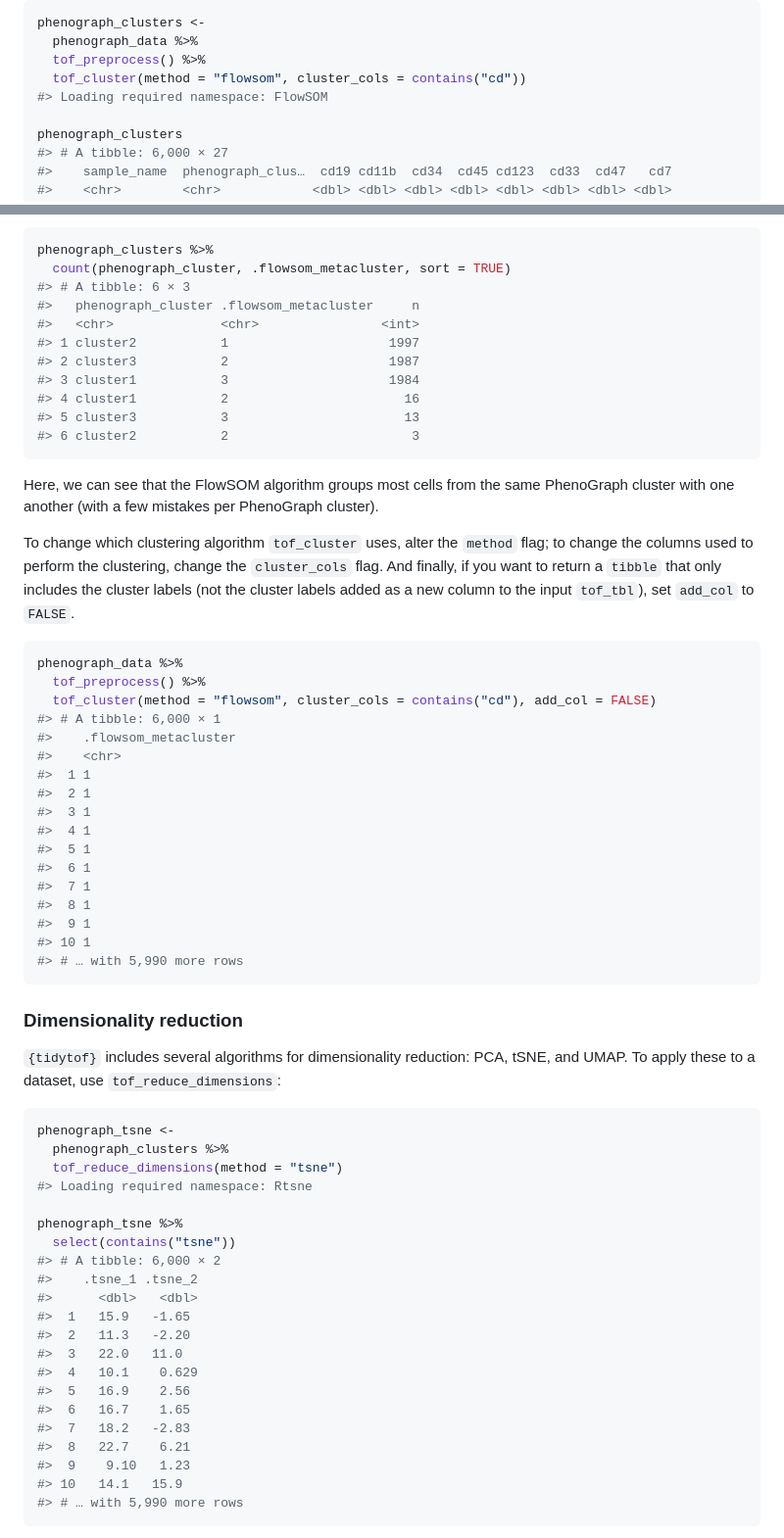
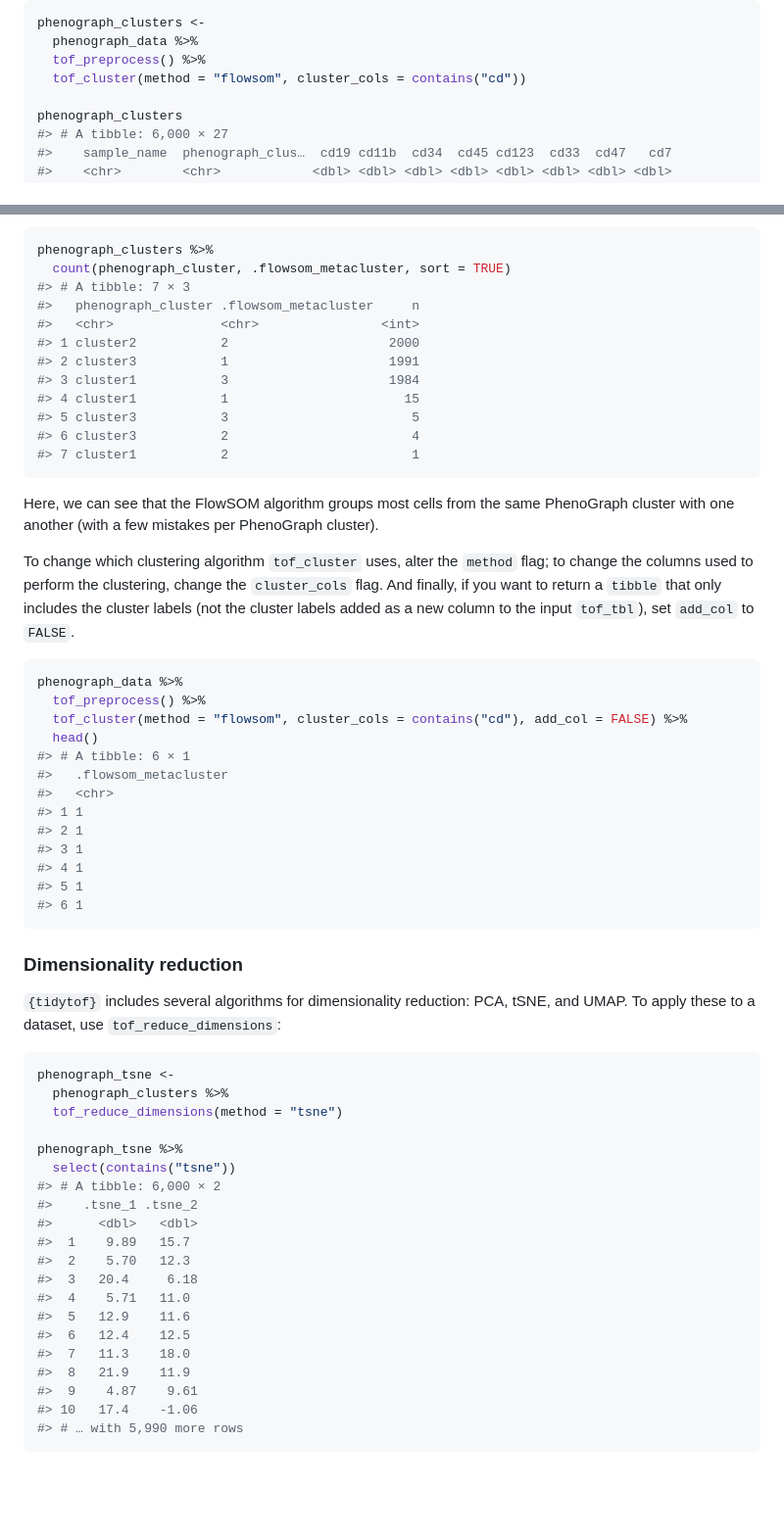
Before and after one commit to keyes-timothy/tidytof, a Markdown page: README.md, 2 parts joined by grey strips. Shown: that part at 98% size. GitHub-like rendering; blank space fills up the shorter version.

Commit message:
bug fixes

````diff
--- a/README.md
+++ b/README.md
@@ -388,7 +364,6 @@ phenograph_clusters <-
   phenograph_data %>%
   tof_preprocess() %>%
   tof_cluster(method = "flowsom", cluster_cols = contains("cd"))
-#> Loading required namespace: FlowSOM
 
 phenograph_clusters
 #> # A tibble: 6,000 × 27
@@ -420,15 +395,16 @@ clustering.
 ``` r
 phenograph_clusters %>%
   count(phenograph_cluster, .flowsom_metacluster, sort = TRUE)
-#> # A tibble: 6 × 3
+#> # A tibble: 7 × 3
 #>   phenograph_cluster .flowsom_metacluster     n
 #>   <chr>              <chr>                <int>
-#> 1 cluster2           1                     1997
-#> 2 cluster3           2                     1987
+#> 1 cluster2           2                     2000
+#> 2 cluster3           1                     1991
 #> 3 cluster1           3                     1984
-#> 4 cluster1           2                       16
-#> 5 cluster3           3                       13
-#> 6 cluster2           2                        3
+#> 4 cluster1           1                       15
+#> 5 cluster3           3                        5
+#> 6 cluster3           2                        4
+#> 7 cluster1           2                        1
 ```
 
 Here, we can see that the FlowSOM algorithm groups most cells from the
@@ -444,21 +420,17 @@ added as a new column to the input `tof_tbl`), set `add_col` to `FALSE`.
 ``` r
 phenograph_data %>%
   tof_preprocess() %>%
-  tof_cluster(method = "flowsom", cluster_cols = contains("cd"), add_col = FALSE)
-#> # A tibble: 6,000 × 1
-#>    .flowsom_metacluster
-#>    <chr>
-#>  1 1
-#>  2 1
-#>  3 1
-#>  4 1
-#>  5 1
-#>  6 1
-#>  7 1
-#>  8 1
-#>  9 1
-#> 10 1
-#> # … with 5,990 more rows
+  tof_cluster(method = "flowsom", cluster_cols = contains("cd"), add_col = FALSE) %>%
+  head()
+#> # A tibble: 6 × 1
+#>   .flowsom_metacluster
+#>   <chr>
+#> 1 1
+#> 2 1
+#> 3 1
+#> 4 1
+#> 5 1
+#> 6 1
 ```
 
 ### Dimensionality reduction
@@ -471,23 +443,22 @@ PCA, tSNE, and UMAP. To apply these to a dataset, use
 phenograph_tsne <-
   phenograph_clusters %>%
   tof_reduce_dimensions(method = "tsne")
-#> Loading required namespace: Rtsne
 
 phenograph_tsne %>%
   select(contains("tsne"))
 #> # A tibble: 6,000 × 2
 #>    .tsne_1 .tsne_2
 #>      <dbl>   <dbl>
-#>  1   15.9   -1.65
-#>  2   11.3   -2.20
-#>  3   22.0   11.0
-#>  4   10.1    0.629
-#>  5   16.9    2.56
-#>  6   16.7    1.65
-#>  7   18.2   -2.83
-#>  8   22.7    6.21
-#>  9    9.10   1.23
-#> 10   14.1   15.9
+#>  1    9.89   15.7
+#>  2    5.70   12.3
+#>  3   20.4     6.18
+#>  4    5.71   11.0
+#>  5   12.9    11.6
+#>  6   12.4    12.5
+#>  7   11.3    18.0
+#>  8   21.9    11.9
+#>  9    4.87    9.61
+#> 10   17.4    -1.06
 #> # … with 5,990 more rows
 ```
 
````
Also changed, not shown: other parts of README.md (+1 -28 lines), man/figures/README-unnamed-chunk-25-1.png, 3 other files.
